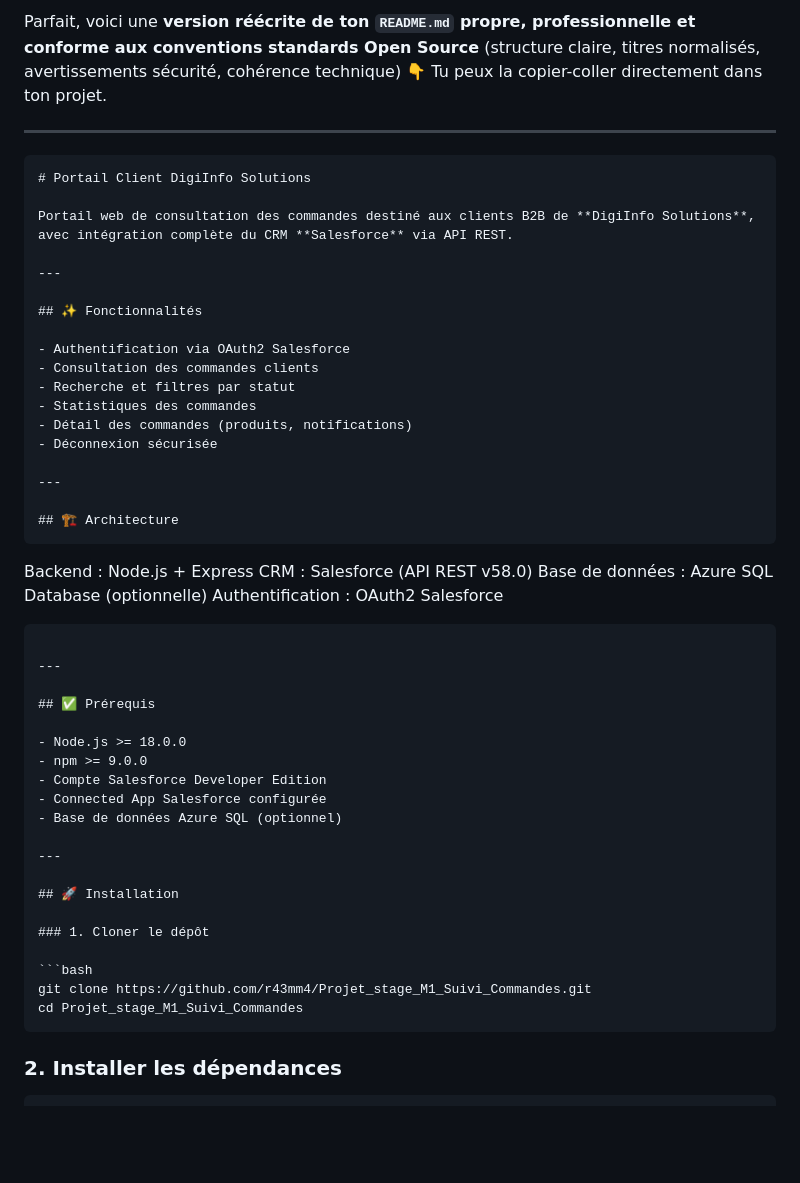
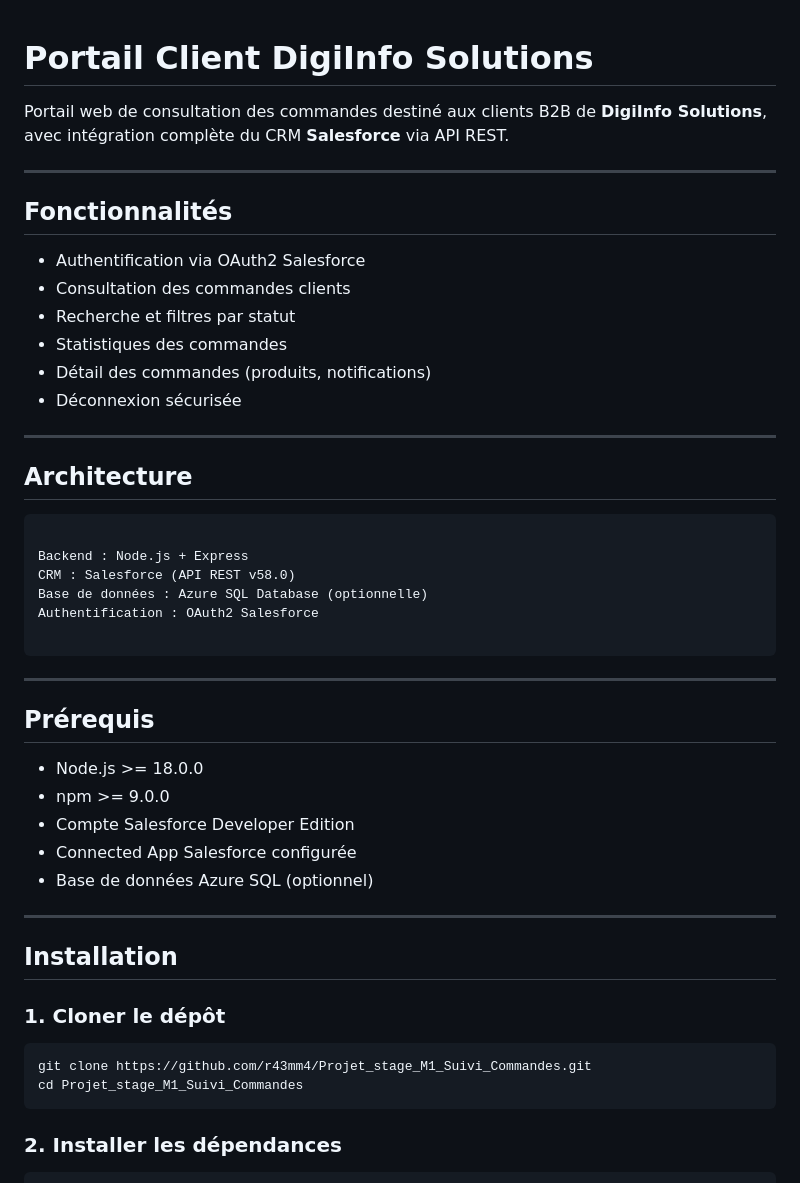
Before and after one commit to r43mm4/Projet_stage_M1_Suivi_Commandes, a Markdown page: README.md, the part around the change printed below. Rendered like a GitHub page; blank space fills up the shorter version.

Commit message:
Mise à jour du README.md

`````diff
--- a/README.md
+++ b/README.md
@@ -1,16 +1,10 @@
-Parfait, voici une **version réécrite de ton `README.md` propre, professionnelle et conforme aux conventions standards Open Source** (structure claire, titres normalisés, avertissements sécurité, cohérence technique) 👇
-Tu peux la copier-coller directement dans ton projet.
-
----
-
-```md
 # Portail Client DigiInfo Solutions
 
 Portail web de consultation des commandes destiné aux clients B2B de **DigiInfo Solutions**, avec intégration complète du CRM **Salesforce** via API REST.
 
 ---
 
-## ✨ Fonctionnalités
+## Fonctionnalités
 
 - Authentification via OAuth2 Salesforce
 - Consultation des commandes clients
@@ -21,7 +15,8 @@ Portail web de consultation des commandes destiné aux clients B2B de **DigiInfo
 
 ---
 
-## 🏗️ Architecture
+## Architecture
+
 ```
 
 Backend : Node.js + Express
@@ -29,11 +24,11 @@ CRM : Salesforce (API REST v58.0)
 Base de données : Azure SQL Database (optionnelle)
 Authentification : OAuth2 Salesforce
 
-````
+```
 
 ---
 
-## ✅ Prérequis
+## Prérequis
 
 - Node.js >= 18.0.0
 - npm >= 9.0.0
@@ -43,14 +38,14 @@ Authentification : OAuth2 Salesforce
 
 ---
 
-## 🚀 Installation
+## Installation
 
 ### 1. Cloner le dépôt
 
 ```bash
 git clone https://github.com/r43mm4/Projet_stage_M1_Suivi_Commandes.git
 cd Projet_stage_M1_Suivi_Commandes
-````
+```
 
 ### 2. Installer les dépendances
 
`````
Also changed, not shown: other parts of README.md (+12 -12 lines).
